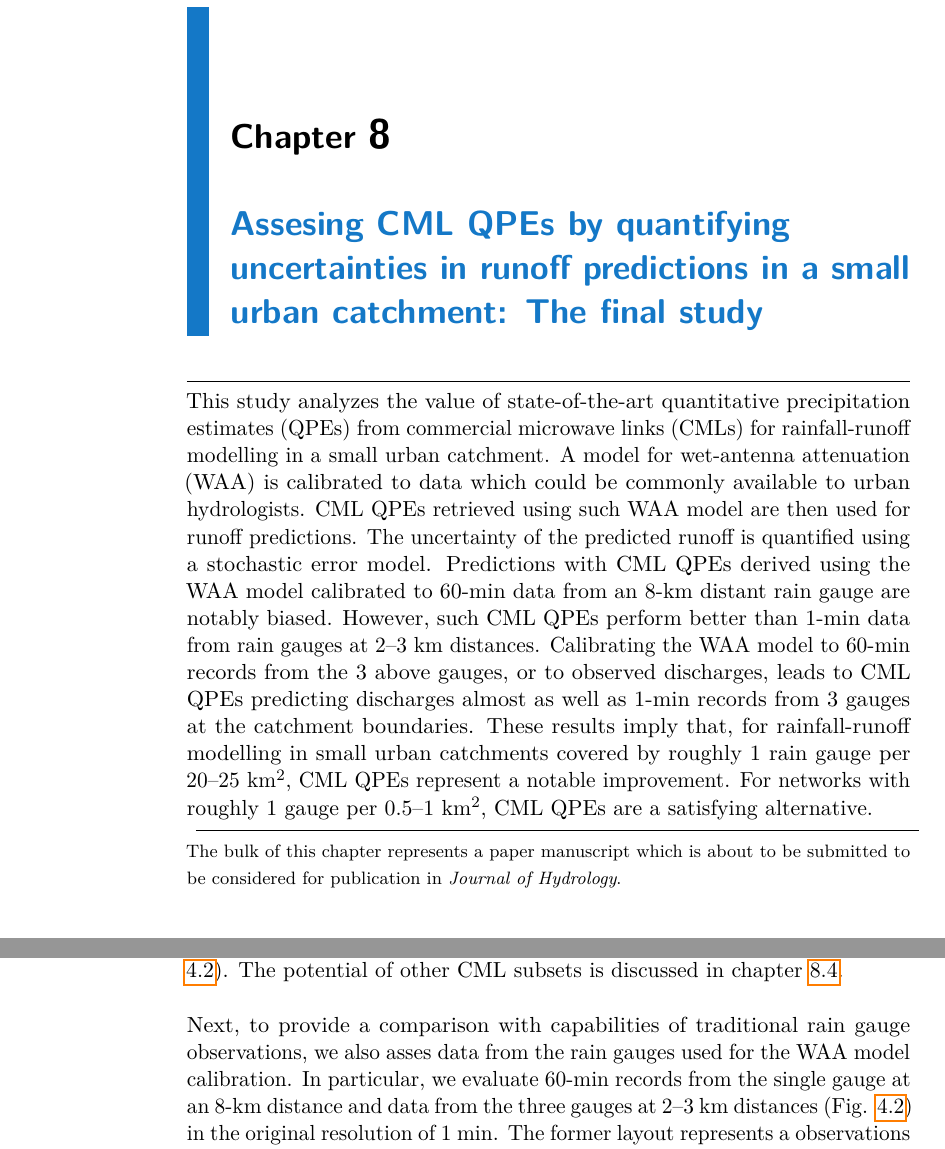
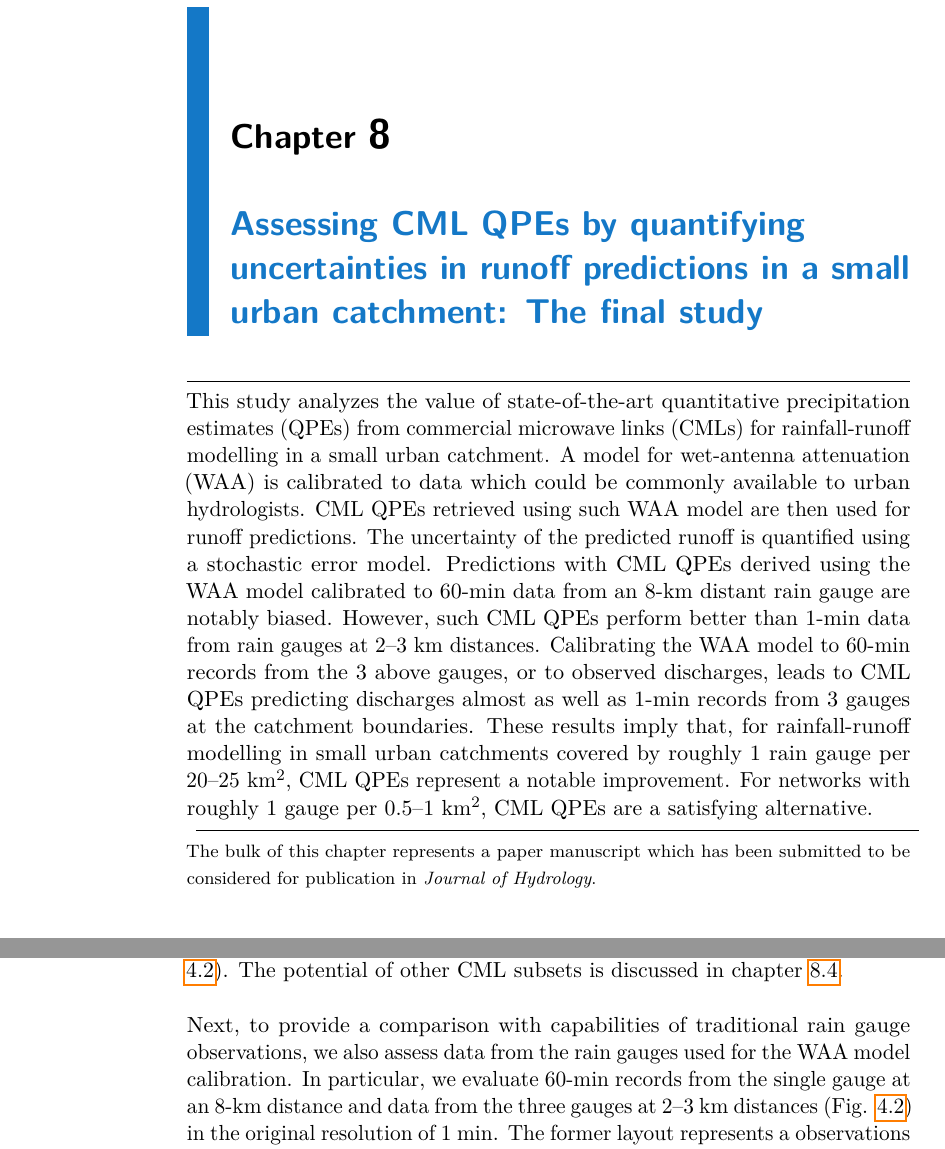
Before and after one commit to pastojar/dis, a LaTeX thesis (source/dis.tex): two parts of pages 87 and 91 of 136, joined at a grey line, cut so that both start at the same text. Compiled offline with pdfLaTeX.

Commit message:
Minor corrections (assesing -> assessing) for the posprint version

```diff
--- a/source/dis.tex
+++ b/source/dis.tex
@@ -579,8 +579,8 @@ The reliability of model predictions was tested using rainfall data from the thr
 
 % !Rnw root = dis.Rnw
 
-\chapter{Assesing CML QPEs by quantifying uncertainties in runoff predictions in a small urban catchment: The~pilot~study} \label{chap4}
-\chapterstarmark{5. Assesing CML QPEs by quantifying uncertainties ... : The~pilot~study}
+\chapter{Assessing CML QPEs by quantifying uncertainties in runoff predictions in a small urban catchment: The~pilot~study} \label{chap4}
+\chapterstarmark{5. Assessing CML QPEs by quantifying uncertainties ... : The~pilot~study}
 
 % On the value of CML QPEs for urban rainfall-runoff modelling
 
@@ -1326,8 +1326,8 @@ This study has confirmed both the potential of CMLs as a source of high-quality
 
 % !Rnw root = dis.Rnw
 
-\chapter{Assesing CML QPEs by quantifying uncertainties in runoff predictions in a small urban catchment: The~final~study} \label{chap7}
-\chapterstarmark{8. Assesing CML QPEs by quantifying uncertainties ... : The~final~study}
+\chapter{Assessing CML QPEs by quantifying uncertainties in runoff predictions in a small urban catchment: The~final~study} \label{chap7}
+\chapterstarmark{8. Assessing CML QPEs by quantifying uncertainties ... : The~final~study}
 
 %On the value of CML QPEs for urban rainfall-runoff modelling: The final study
 
@@ -1336,7 +1336,7 @@ This study has confirmed both the potential of CMLs as a source of high-quality
 This study analyzes the value of state-of-the-art quantitative precipitation estimates (QPEs) from commercial microwave links (CMLs) for rainfall-runoff modelling in a small urban catchment. A model for wet-antenna attenuation (WAA) is calibrated to data which could be commonly available to urban hydrologists. CML QPEs retrieved using such  WAA model are then used for runoff predictions. The uncertainty of the predicted runoff is quantified using a stochastic error model. Predictions with CML QPEs derived using the WAA model calibrated to 60-min data from an 8-km distant rain gauge are notably biased. However, such CML QPEs perform better than 1-min data from rain gauges at 2--3 km distances. Calibrating the WAA model to 60-min records from the 3 above gauges, or to observed discharges, leads to CML QPEs predicting discharges almost as well as 1-min records from 3 gauges at the catchment boundaries. These results imply that, for rainfall-runoff modelling in small urban catchments covered by roughly 1 rain gauge per 20--25 km\textsuperscript{2}, CML QPEs represent a notable improvement. For networks with roughly  1~gauge per 0.5--1 km\textsuperscript{2}, CML QPEs are  a satisfying alternative.
 \newline  \vspace*{-0.2cm}
 \rule[0.2cm]{\textwidth}{0.4pt}
-{\footnotesize The bulk of this chapter represents a paper manuscript which is about to be submitted to be considered for publication in \emph{Journal of Hydrology}. }
+{\footnotesize The bulk of this chapter represents a paper manuscript which has been submitted to be considered for publication in \emph{Journal of Hydrology}. }
 
 \vspace*{-0.3cm}
 
@@ -1393,7 +1393,7 @@ When employing the discharge measurements, we repeatedly propagate the CML QPEs
 
 In the validation stage, we evaluate several rainfall observation layouts using data collected over 23 rainfall-runoff events not employed in the calibration stage (basic characteristics are summarized in Table \ref{tab:App_2} in Appendix). We asses three sets of CML QPEs derived using the calibrated WAA models, corresponding to the three reference datasets used for WAA calibration (section \ref{pIII_cal}). It has been concluded that only a few very precise CMLs are expected to deliver the most accurate areal QPEs \citep{fenclCommercialMicrowaveLinks2015} and that the position of CMLs within a small urban catchment affects their ability to capture rainfall-runoff dynamics \citep[][chapter \ref{chap5}]{pastorekCommercialMicrowaveLinks2019}. Therefore, for all three CML QPE observation layouts, we evaluate areal QPEs computed as the mean of data from CMLs the paths of which best cover the catchment of interest, i.e. CMLs \#3, \#7, \#8, \#12, and \#15 (Fig. \ref{3fig2}). The potential of other CML subsets is discussed in chapter \ref{paperIIIDis}.
 
-Next, to provide a comparison with capabilities of traditional rain gauge observations, we also asses data from the rain gauges used for the WAA model calibration. In particular, we evaluate 60-min records from the single gauge at an 8-km distance and data from the three gauges at 2--3 km distances (Fig. \ref{3fig2}) in the original resolution of 1 min. The former layout represents a observations potentially available in data-scarce conditions but clearly not sufficient for urban hydrological modelling, whereas the latter corresponds to the best data usually available in long-term in the context of the Czech Republic. Additionally, we evaluate as well the performance of 1-min observations from the three local rain gauges representing the best-case-scenario regarding the availability of traditional rainfall data (Fig. \ref{3fig1}).
+Next, to provide a comparison with capabilities of traditional rain gauge observations, we also assess data from the rain gauges used for the WAA model calibration. In particular, we evaluate 60-min records from the single gauge at an 8-km distance and data from the three gauges at 2--3 km distances (Fig. \ref{3fig2}) in the original resolution of 1 min. The former layout represents a observations potentially available in data-scarce conditions but clearly not sufficient for urban hydrological modelling, whereas the latter corresponds to the best data usually available in long-term in the context of the Czech Republic. Additionally, we evaluate as well the performance of 1-min observations from the three local rain gauges representing the best-case-scenario regarding the availability of traditional rainfall data (Fig. \ref{3fig1}).
 
 
 \subsection{Rainfall data validation by rainfall-runoff modelling} \label{pIII_val}
```
Also changed, not shown: source/dis.tex (2 more changed lines), 4 other files.
